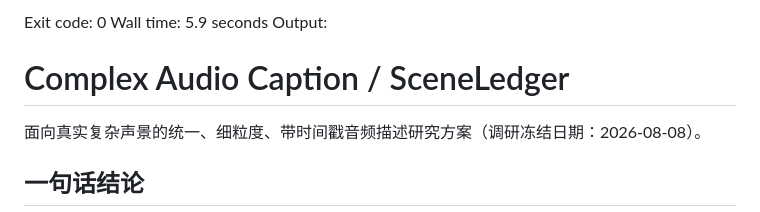
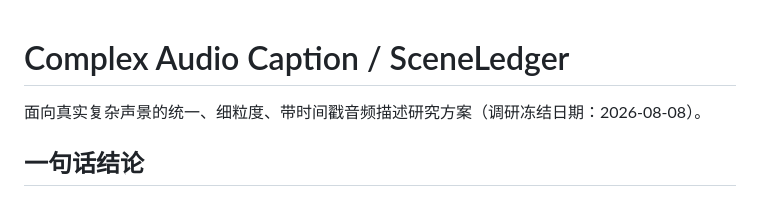
Before and after one commit to Anachronism-N/complex-audio-caption, a Markdown page: README.md, the part around the change. GitHub-like rendering.

Commit message:
fix: sync clean UTF-8 content for README.md

```diff
--- a/README.md
+++ b/README.md
@@ -1,6 +1,3 @@
-Exit code: 0
-Wall time: 5.9 seconds
-Output:
 # Complex Audio Caption / SceneLedger
 
 面向真实复杂声景的统一、细粒度、带时间戳音频描述研究方案（调研冻结日期：2026-08-08）。
```
